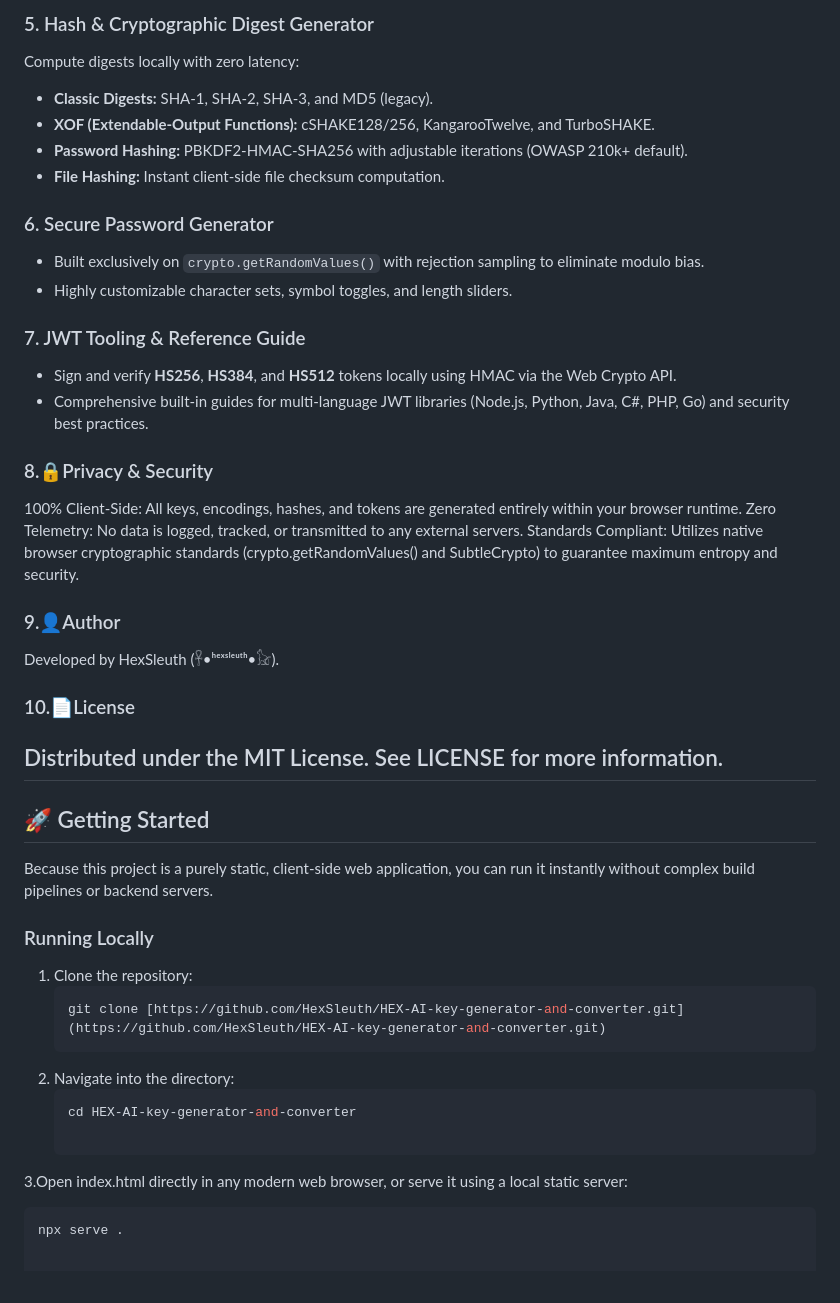
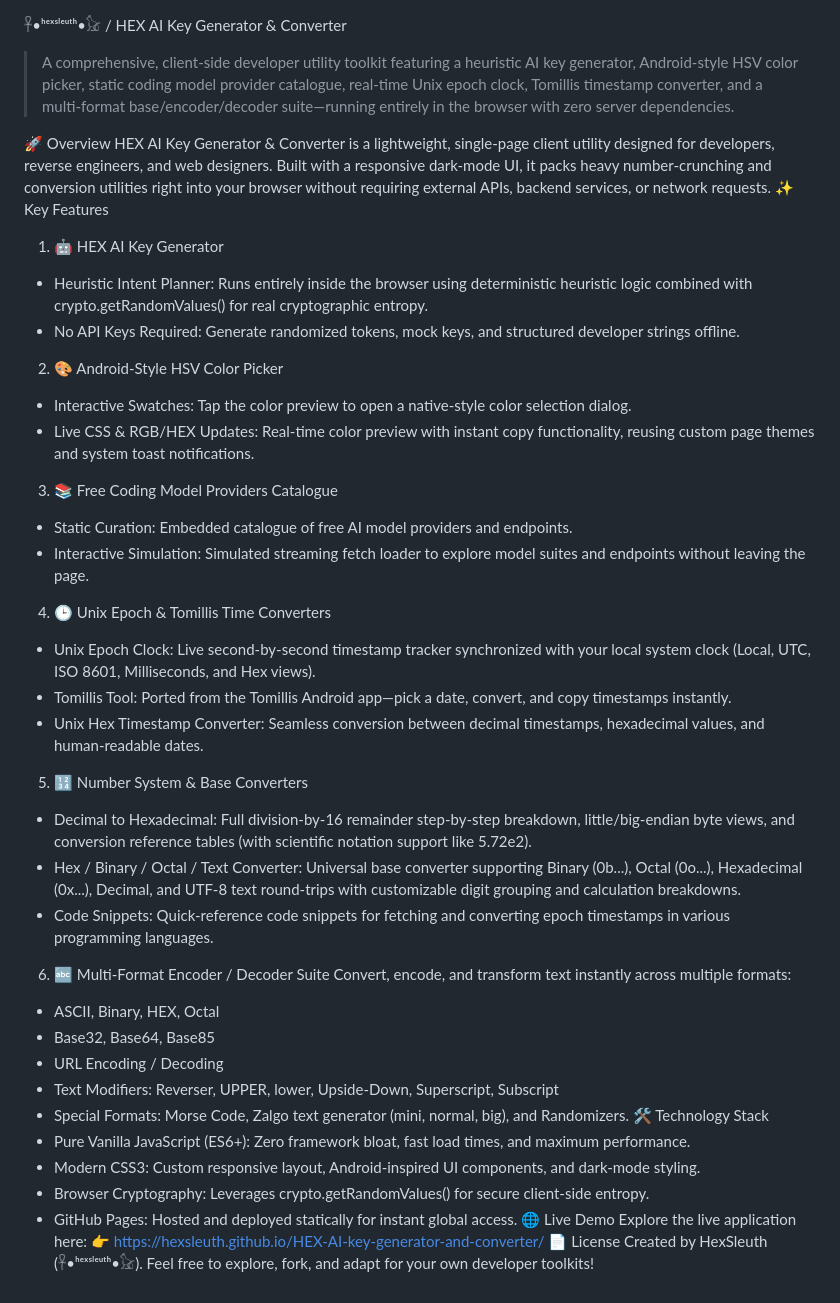
Before and after one commit to HexSleuth/HEX-AI-key-generator-and-converter, a Markdown page: README.md, the part around one of its changes. Rendered like a GitHub page.

Commit message:
Revise README with new project features and overview
Updated project overview and features, added new sections for tools and utilities.

````diff
--- a/README.md
+++ b/README.md
@@ -44,40 +1,40 @@ Equipped with modern algorithms and live runtime feature detection (`SubtleCrypt
-### 5. Hash & Cryptographic Digest Generator
-Compute digests locally with zero latency:
-* **Classic Digests:** SHA-1, SHA-2, SHA-3, and MD5 (legacy).
-* **XOF (Extendable-Output Functions):** cSHAKE128/256, KangarooTwelve, and TurboSHAKE.
-* **Password Hashing:** PBKDF2-HMAC-SHA256 with adjustable iterations (OWASP 210k+ default).
-* **File Hashing:** Instant client-side file checksum computation.
-
-### 6. Secure Password Generator
-* Built exclusively on `crypto.getRandomValues()` with rejection sampling to eliminate modulo bias.
-* Highly customizable character sets, symbol toggles, and length sliders.
-
-### 7. JWT Tooling & Reference Guide
-* Sign and verify **HS256**, **HS384**, and **HS512** tokens locally using HMAC via the Web Crypto API.
-* Comprehensive built-in guides for multi-language JWT libraries (Node.js, Python, Java, C#, PHP, Go) and security best practices.
-### 8.🔒Privacy & Security
-100% Client-Side: All keys, encodings, hashes, and tokens are generated entirely within your browser runtime.
-Zero Telemetry: No data is logged, tracked, or transmitted to any external servers.
-Standards Compliant: Utilizes native browser cryptographic standards (crypto.getRandomValues() and SubtleCrypto) to guarantee maximum entropy and security.
-### 9.👤Author
-Developed by HexSleuth (𓋹•ʰᵉˣˢˡᵉᵘᵗʰ•𓃠).
-### 10.📄License
-Distributed under the MIT License. See LICENSE for more information.
-<FollowUp label="Want me to generate a custom configuration script or deploy guide for this repository?" query="How can I configure GitHub Pages and automate deployment for this repository?"/>
----
-
-## 🚀 Getting Started
-
-Because this project is a purely static, client-side web application, you can run it instantly without complex build pipelines or backend servers.
-
-### Running Locally
-1. Clone the repository:
-   ```bash
-   git clone [https://github.com/HexSleuth/HEX-AI-key-generator-and-converter.git](https://github.com/HexSleuth/HEX-AI-key-generator-and-converter.git)
-2. Navigate into the directory:
-   ```bash
-   cd HEX-AI-key-generator-and-converter
-
-3.Open index.html directly in any modern web browser, or serve it using a local static server:
-  ```bash
-  npx serve .
+𓋹•ʰᵉˣˢˡᵉᵘᵗʰ•𓃠 / HEX AI Key Generator & Converter
+> A comprehensive, client-side developer utility toolkit featuring a heuristic AI key generator, Android-style HSV color picker, static coding model provider catalogue, real-time Unix epoch clock, Tomillis timestamp converter, and a multi-format base/encoder/decoder suite—running entirely in the browser with zero server dependencies.
+>
+🚀 Overview
+HEX AI Key Generator & Converter is a lightweight, single-page client utility designed for developers, reverse engineers, and web designers. Built with a responsive dark-mode UI, it packs heavy number-crunching and conversion utilities right into your browser without requiring external APIs, backend services, or network requests.
+✨ Key Features
+1. 🤖 HEX AI Key Generator
+ * Heuristic Intent Planner: Runs entirely inside the browser using deterministic heuristic logic combined with crypto.getRandomValues() for real cryptographic entropy.
+ * No API Keys Required: Generate randomized tokens, mock keys, and structured developer strings offline.
+2. 🎨 Android-Style HSV Color Picker
+ * Interactive Swatches: Tap the color preview to open a native-style color selection dialog.
+ * Live CSS & RGB/HEX Updates: Real-time color preview with instant copy functionality, reusing custom page themes and system toast notifications.
+3. 📚 Free Coding Model Providers Catalogue
+ * Static Curation: Embedded catalogue of free AI model providers and endpoints.
+ * Interactive Simulation: Simulated streaming fetch loader to explore model suites and endpoints without leaving the page.
+4. 🕒 Unix Epoch & Tomillis Time Converters
+ * Unix Epoch Clock: Live second-by-second timestamp tracker synchronized with your local system clock (Local, UTC, ISO 8601, Milliseconds, and Hex views).
+ * Tomillis Tool: Ported from the Tomillis Android app—pick a date, convert, and copy timestamps instantly.
+ * Unix Hex Timestamp Converter: Seamless conversion between decimal timestamps, hexadecimal values, and human-readable dates.
+5. 🔢 Number System & Base Converters
+ * Decimal to Hexadecimal: Full division-by-16 remainder step-by-step breakdown, little/big-endian byte views, and conversion reference tables (with scientific notation support like 5.72e2).
+ * Hex / Binary / Octal / Text Converter: Universal base converter supporting Binary (0b...), Octal (0o...), Hexadecimal (0x...), Decimal, and UTF-8 text round-trips with customizable digit grouping and calculation breakdowns.
+ * Code Snippets: Quick-reference code snippets for fetching and converting epoch timestamps in various programming languages.
+6. 🔤 Multi-Format Encoder / Decoder Suite
+Convert, encode, and transform text instantly across multiple formats:
+ * ASCII, Binary, HEX, Octal
+ * Base32, Base64, Base85
+ * URL Encoding / Decoding
+ * Text Modifiers: Reverser, UPPER, lower, Upside-Down, Superscript, Subscript
+ * Special Formats: Morse Code, Zalgo text generator (mini, normal, big), and Randomizers.
+🛠️ Technology Stack
+ * Pure Vanilla JavaScript (ES6+): Zero framework bloat, fast load times, and maximum performance.
+ * Modern CSS3: Custom responsive layout, Android-inspired UI components, and dark-mode styling.
+ * Browser Cryptography: Leverages crypto.getRandomValues() for secure client-side entropy.
+ * GitHub Pages: Hosted and deployed statically for instant global access.
+🌐 Live Demo
+Explore the live application here:
+👉 https://hexsleuth.github.io/HEX-AI-key-generator-and-converter/
+📄 License
+Created by HexSleuth (𓋹•ʰᵉˣˢˡᵉᵘᵗʰ•𓃠). Feel free to explore, fork, and adapt for your own developer toolkits!
````
Also changed, not shown: other parts of README.md (+0 -43 lines).
